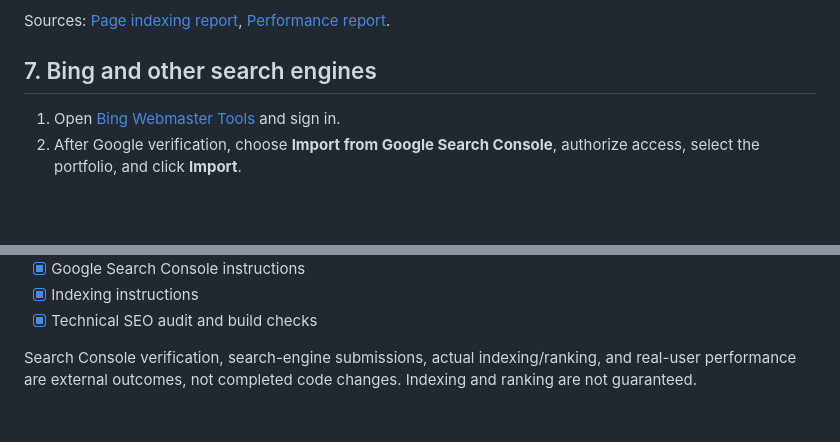
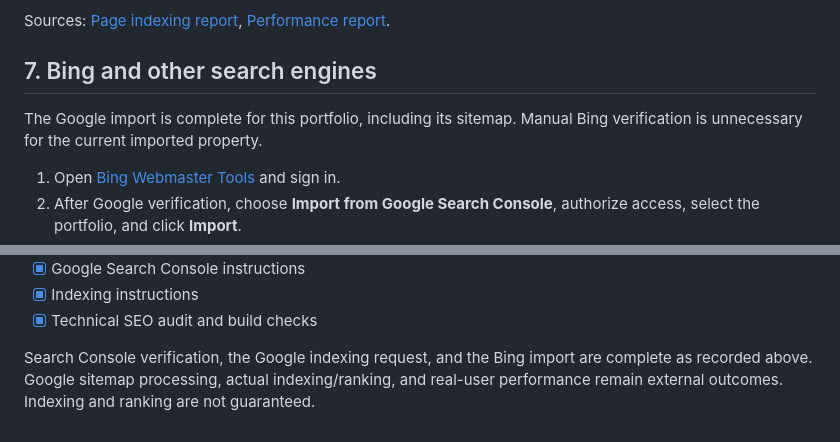
Before and after one commit to GranthSenjaliya88/portfolio, a Markdown page: SEO-SETUP.md, 2 parts joined by grey strips. Rendered like a GitHub page; blank space fills up the shorter version.

```diff
--- a/SEO-SETUP.md
+++ b/SEO-SETUP.md
@@ -80,6 +89,8 @@ Sources: [Page indexing report](https://support.google.com/webmasters/answer/744
 
 ## 7. Bing and other search engines
 
+The Google import is complete for this portfolio, including its sitemap. Manual Bing verification is unnecessary for the current imported property.
+
 1. Open [Bing Webmaster Tools](https://www.bing.com/webmasters/) and sign in.
 2. After Google verification, choose **Import from Google Search Console**, authorize access, select the portfolio, and click **Import**.
 3. Alternatively, manually add the exact portfolio URL and use Bing's HTML meta-tag option. Add its real tag to `index.html`, publish, and verify.
@@ -135,4 +146,4 @@ Use **Granth Senjaliya** consistently as your professional profile name, and put
 - [x] Indexing instructions
 - [x] Technical SEO audit and build checks
 
-Search Console verification, search-engine submissions, actual indexing/ranking, and real-user performance are external outcomes, not completed code changes. Indexing and ranking are not guaranteed.
+Search Console verification, the Google indexing request, and the Bing import are complete as recorded above. Google sitemap processing, actual indexing/ranking, and real-user performance remain external outcomes. Indexing and ranking are not guaranteed.
```
Also changed, not shown: other parts of SEO-SETUP.md (+14 -5 lines), SEO-AUDIT.md (+19 -4 lines).
